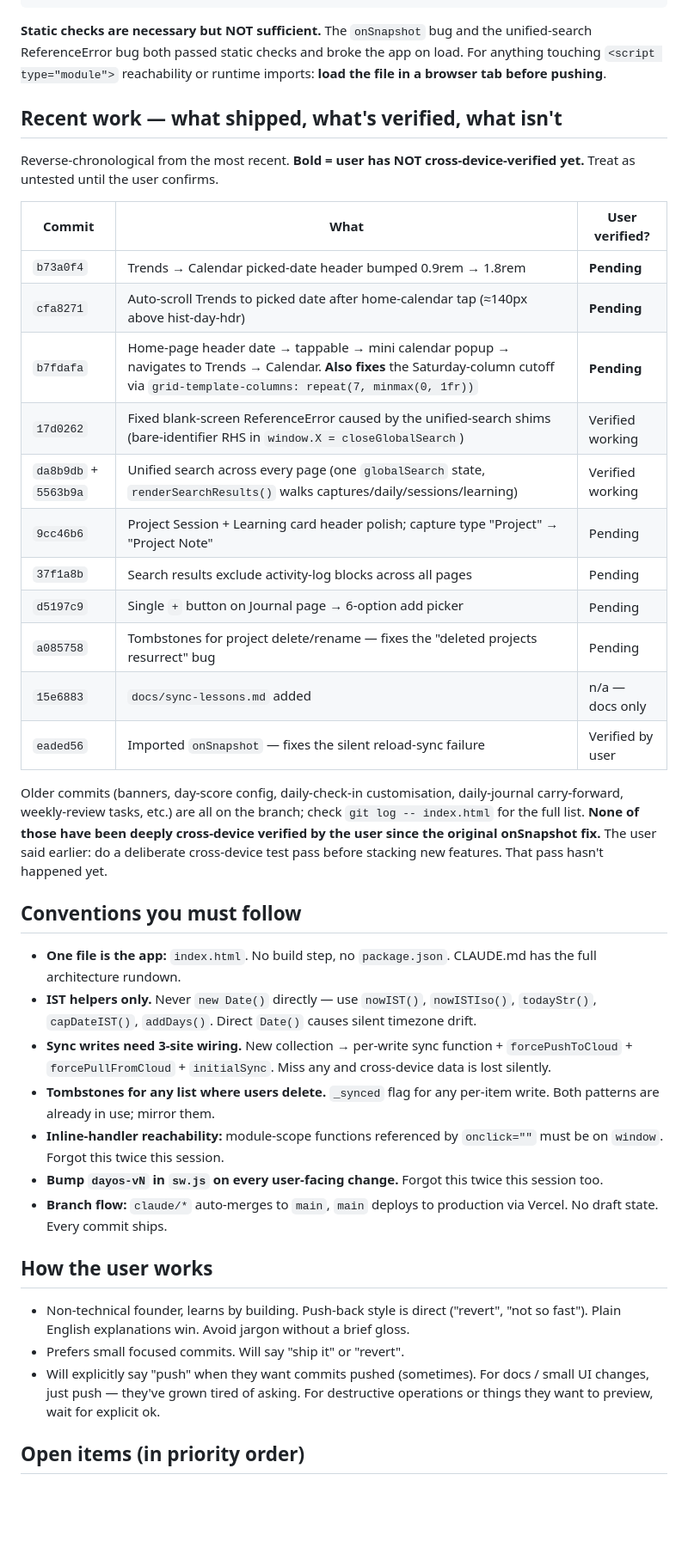
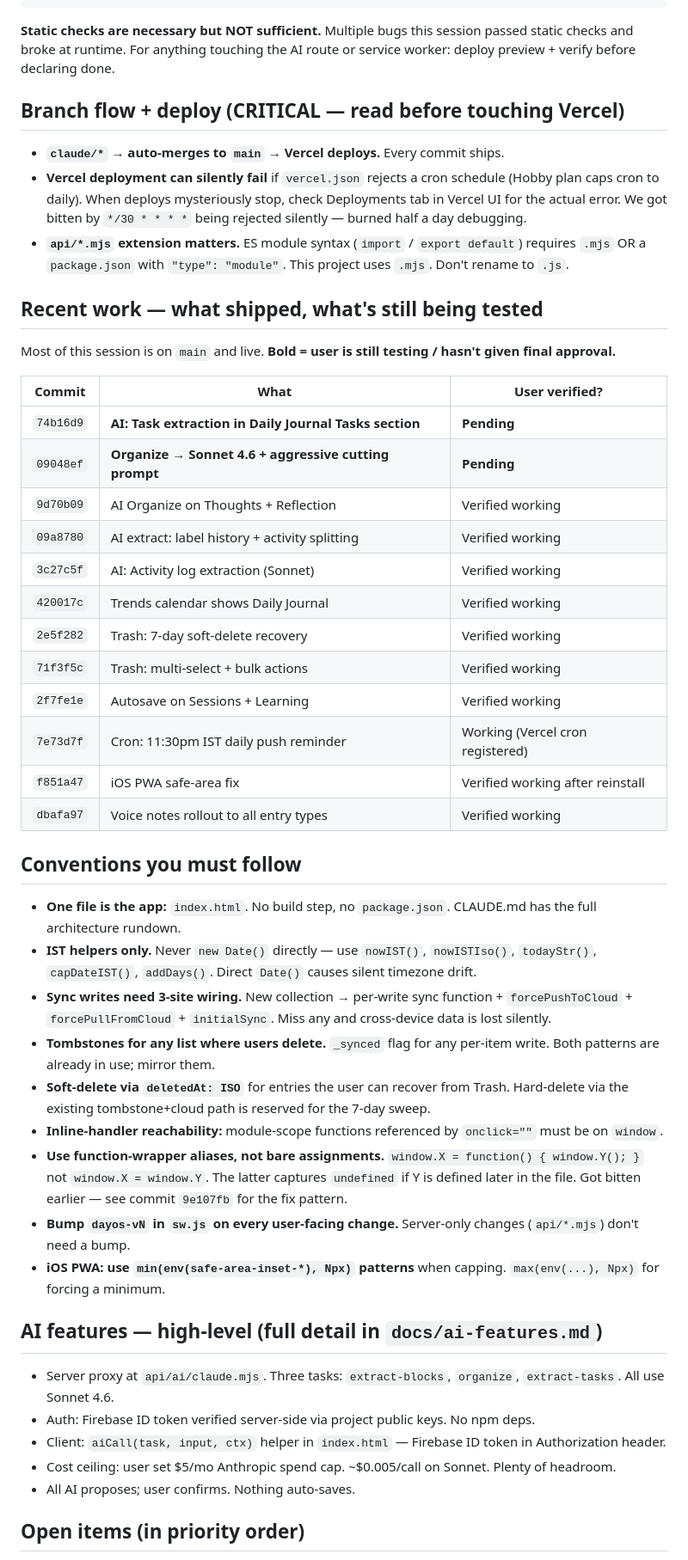
Before and after one commit to instatank/time-tracker, a Markdown page: docs/session-handoff.md, the part around one of its changes. Shown at 86% size. Drawn GitHub-style; blank space fills up the shorter version.

````diff
--- a/docs/session-handoff.md
+++ b/docs/session-handoff.md
@@ -58,27 +61,32 @@ cd /tmp/dayos-check && for f in *-tests.mjs *-sim.mjs cal-test.mjs td-tests.mjs
 done | sort -u
 ```
 
-**Static checks are necessary but NOT sufficient.** The `onSnapshot` bug and the unified-search ReferenceError bug both passed static checks and broke the app on load. For anything touching `<script type="module">` reachability or runtime imports: **load the file in a browser tab before pushing**.
+**Static checks are necessary but NOT sufficient.** Multiple bugs this session passed static checks and broke at runtime. For anything touching the AI route or service worker: deploy preview + verify before declaring done.
 
-## Recent work — what shipped, what's verified, what isn't
+## Branch flow + deploy (CRITICAL — read before touching Vercel)
 
-Reverse-chronological from the most recent. **Bold = user has NOT cross-device-verified yet.** Treat as untested until the user confirms.
+- **`claude/*` → auto-merges to `main` → Vercel deploys.** Every commit ships.
+- **Vercel deployment can silently fail** if `vercel.json` rejects a cron schedule (Hobby plan caps cron to daily). When deploys mysteriously stop, check Deployments tab in Vercel UI for the actual error. We got bitten by `*/30 * * * *` being rejected silently — burned half a day debugging.
+- **`api/*.mjs` extension matters.** ES module syntax (`import` / `export default`) requires `.mjs` OR a `package.json` with `"type": "module"`. This project uses `.mjs`. Don't rename to `.js`.
+
+## Recent work — what shipped, what's still being tested
+
+Most of this session is on `main` and live. **Bold = user is still testing / hasn't given final approval.**
 
 | Commit | What | User verified? |
 |---|---|---|
-| `b73a0f4` | Trends → Calendar picked-date header bumped 0.9rem → 1.8rem | **Pending** |
-| `cfa8271` | Auto-scroll Trends to picked date after home-calendar tap (≈140px above hist-day-hdr) | **Pending** |
-| `b7fdafa` | Home-page header date → tappable → mini calendar popup → navigates to Trends → Calendar. **Also fixes** the Saturday-column cutoff via `grid-template-columns: repeat(7, minmax(0, 1fr))` | **Pending** |
-| `17d0262` | Fixed blank-screen ReferenceError caused by the unified-search shims (bare-identifier RHS in `window.X = closeGlobalSearch`) | Verified working |
-| `da8b9db` + `5563b9a` | Unified search across every page (one `globalSearch` state, `renderSearchResults()` walks captures/daily/sessions/learning) | Verified working |
-| `9cc46b6` | Project Session + Learning card header polish; capture type "Project" → "Project Note" | Pending |
-| `37f1a8b` | Search results exclude activity-log blocks across all pages | Pending |
-| `d5197c9` | Single `+` button on Journal page → 6-option add picker | Pending |
-| `a085758` | Tombstones for project delete/rename — fixes the "deleted projects resurrect" bug | Pending |
-| `15e6883` | `docs/sync-lessons.md` added | n/a — docs only |
-| `eaded56` | Imported `onSnapshot` — fixes the silent reload-sync failure | Verified by user |
-
-Older commits (banners, day-score config, daily-check-in customisation, daily-journal carry-forward, weekly-review tasks, etc.) are all on the branch; check `git log -- index.html` for the full list. **None of those have been deeply cross-device verified by the user since the original onSnapshot fix.** The user said earlier: do a deliberate cross-device test pass before stacking new features. That pass hasn't happened yet.
+| `74b16d9` | **AI: Task extraction in Daily Journal Tasks section** | **Pending** |
+| `09048ef` | **Organize → Sonnet 4.6 + aggressive cutting prompt** | **Pending** |
+| `9d70b09` | AI Organize on Thoughts + Reflection | Verified working |
+| `09a8780` | AI extract: label history + activity splitting | Verified working |
+| `3c27c5f` | AI: Activity log extraction (Sonnet) | Verified working |
+| `420017c` | Trends calendar shows Daily Journal | Verified working |
+| `2e5f282` | Trash: 7-day soft-delete recovery | Verified working |
+| `71f3f5c` | Trash: multi-select + bulk actions | Verified working |
+| `2f7fe1e` | Autosave on Sessions + Learning | Verified working |
+| `7e73d7f` | Cron: 11:30pm IST daily push reminder | Working (Vercel cron registered) |
+| `f851a47` | iOS PWA safe-area fix | Verified working after reinstall |
+| `dbafa97` | Voice notes rollout to all entry types | Verified working |
 
 ## Conventions you must follow
 
@@ -86,15 +94,19 @@ Older commits (banners, day-score config, daily-check-in customisation, daily-jo
 - **IST helpers only.** Never `new Date()` directly — use `nowIST()`, `nowISTIso()`, `todayStr()`, `capDateIST()`, `addDays()`. Direct `Date()` causes silent timezone drift.
 - **Sync writes need 3-site wiring.** New collection → per-write sync function + `forcePushToCloud` + `forcePullFromCloud` + `initialSync`. Miss any and cross-device data is lost silently.
 - **Tombstones for any list where users delete.** `_synced` flag for any per-item write. Both patterns are already in use; mirror them.
-- **Inline-handler reachability:** module-scope functions referenced by `onclick=""` must be on `window`. Forgot this twice this session.
-- **Bump `dayos-vN` in `sw.js` on every user-facing change.** Forgot this twice this session too.
-- **Branch flow:** `claude/*` auto-merges to `main`, `main` deploys to production via Vercel. No draft state. Every commit ships.
+- **Soft-delete via `deletedAt: ISO`** for entries the user can recover from Trash. Hard-delete via the existing tombstone+cloud path is reserved for the 7-day sweep.
+- **Inline-handler reachability:** module-scope functions referenced by `onclick=""` must be on `window`.
+- **Use function-wrapper aliases, not bare assignments.** `window.X = function() { window.Y(); }` not `window.X = window.Y`. The latter captures `undefined` if Y is defined later in the file. Got bitten earlier — see commit `9e107fb` for the fix pattern.
+- **Bump `dayos-vN` in `sw.js` on every user-facing change.** Server-only changes (`api/*.mjs`) don't need a bump.
+- **iOS PWA: use `min(env(safe-area-inset-*), Npx)` patterns** when capping. `max(env(...), Npx)` for forcing a minimum.
 
-## How the user works
+## AI features — high-level (full detail in `docs/ai-features.md`)
 
-- Non-technical founder, learns by building. Push-back style is direct ("revert", "not so fast"). Plain English explanations win. Avoid jargon without a brief gloss.
-- Prefers small focused commits. Will say "ship it" or "revert".
-- Will explicitly say "push" when they want commits pushed (sometimes). For docs / small UI changes, just push — they've grown tired of asking. For destructive operations or things they want to preview, wait for explicit ok.
+- Server proxy at `api/ai/claude.mjs`. Three tasks: `extract-blocks`, `organize`, `extract-tasks`. All use Sonnet 4.6.
+- Auth: Firebase ID token verified server-side via project public keys. No npm deps.
+- Client: `aiCall(task, input, ctx)` helper in `index.html` — Firebase ID token in Authorization header.
+- Cost ceiling: user set $5/mo Anthropic spend cap. ~$0.005/call on Sonnet. Plenty of headroom.
+- All AI proposes; user confirms. Nothing auto-saves.
 
 ## Open items (in priority order)
 
````
Also changed, not shown: other parts of docs/session-handoff.md (+43 -30 lines), docs/ai-features.md (added, +164 -0 lines).
